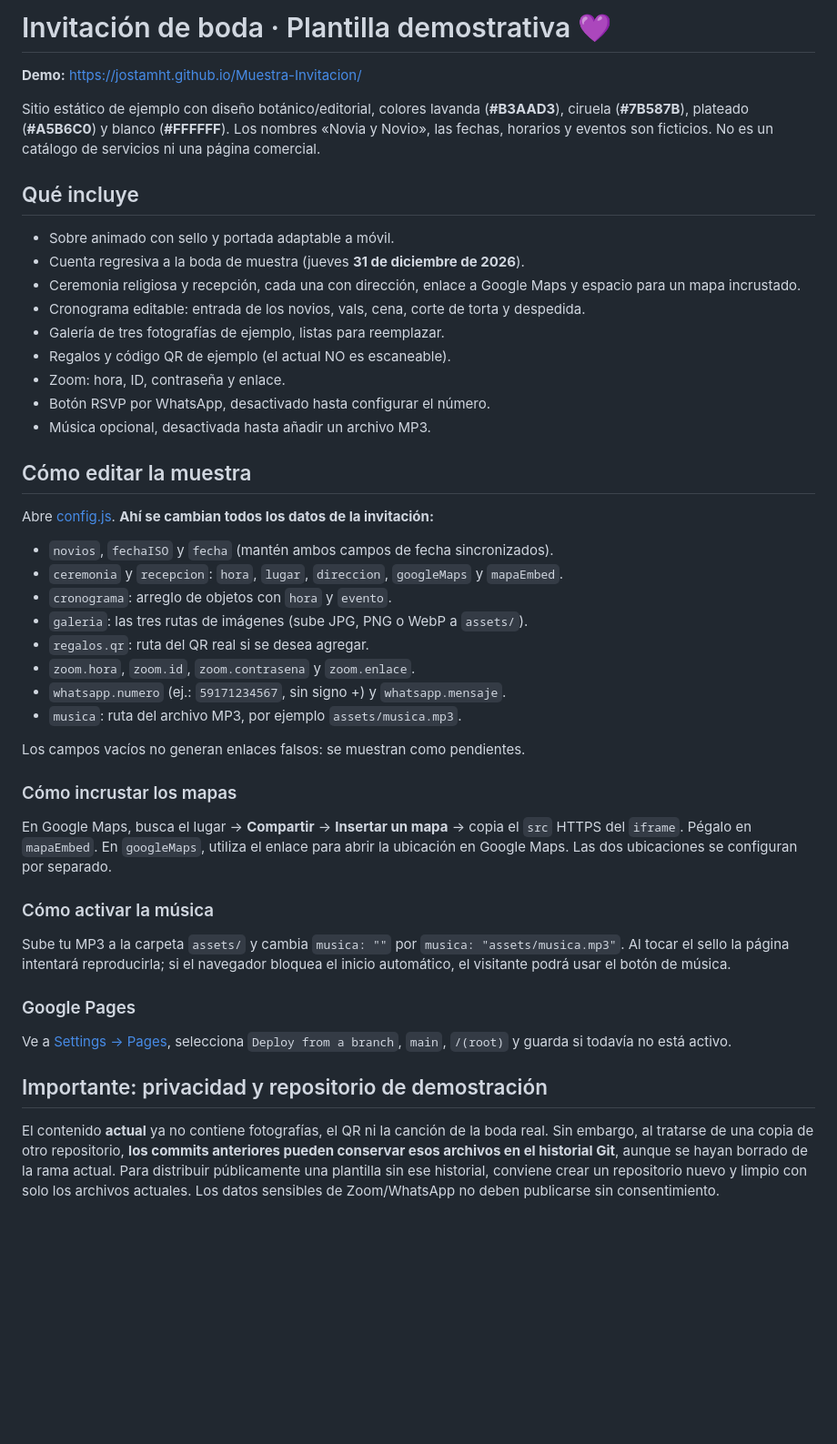
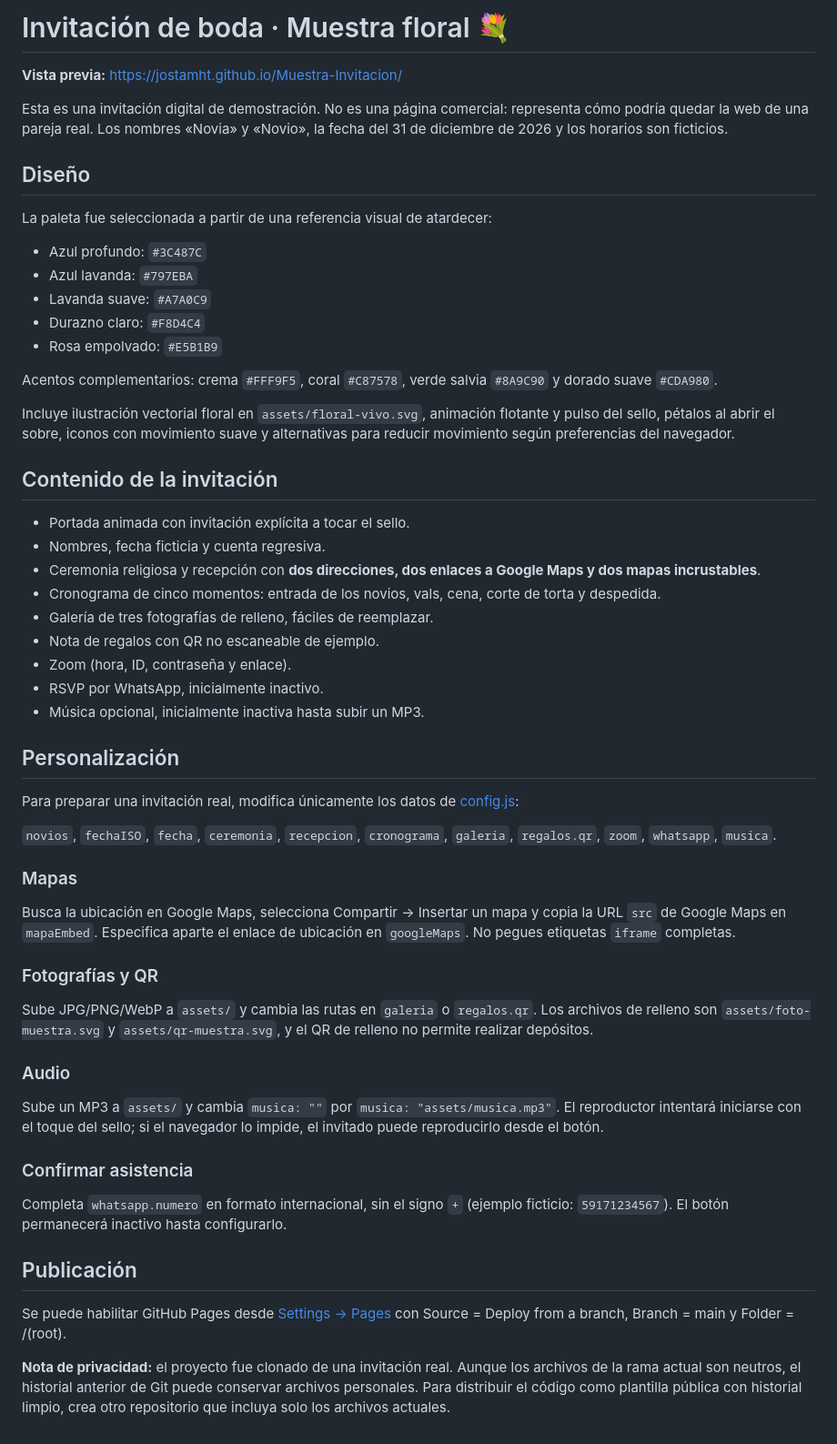
Before and after one commit to Jostamht/Muestra-Invitacion, a Markdown page: README.md, the part around the change. Shown at 91% size. Rendered like a GitHub page; blank space fills up the shorter version.

Commit message:
docs: describir rediseño floral y paleta de cinco colores

```diff
--- a/README.md
+++ b/README.md
@@ -1,41 +1,50 @@
-# Invitación de boda · Plantilla demostrativa 💜
+# Invitación de boda · Muestra floral 💐
 
-**Demo:** https://jostamht.github.io/Muestra-Invitacion/
+**Vista previa:** https://jostamht.github.io/Muestra-Invitacion/
 
-Sitio estático de ejemplo con diseño botánico/editorial, colores lavanda (**#B3AAD3**), ciruela (**#7B587B**), plateado (**#A5B6C0**) y blanco (**#FFFFFF**). Los nombres «Novia y Novio», las fechas, horarios y eventos son ficticios. No es un catálogo de servicios ni una página comercial.
+Esta es una invitación digital de demostración. No es una página comercial: representa cómo podría quedar la web de una pareja real. Los nombres «Novia» y «Novio», la fecha del 31 de diciembre de 2026 y los horarios son ficticios.
 
-## Qué incluye
-- Sobre animado con sello y portada adaptable a móvil.
-- Cuenta regresiva a la boda de muestra (jueves **31 de diciembre de 2026**).
-- Ceremonia religiosa y recepción, cada una con dirección, enlace a Google Maps y espacio para un mapa incrustado.
-- Cronograma editable: entrada de los novios, vals, cena, corte de torta y despedida.
-- Galería de tres fotografías de ejemplo, listas para reemplazar.
-- Regalos y código QR de ejemplo (el actual NO es escaneable).
-- Zoom: hora, ID, contraseña y enlace.
-- Botón RSVP por WhatsApp, desactivado hasta configurar el número.
-- Música opcional, desactivada hasta añadir un archivo MP3.
+## Diseño
+La paleta fue seleccionada a partir de una referencia visual de atardecer:
+- Azul profundo: `#3C487C`
+- Azul lavanda: `#797EBA`
+- Lavanda suave: `#A7A0C9`
+- Durazno claro: `#F8D4C4`
+- Rosa empolvado: `#E5B1B9`
 
-## Cómo editar la muestra
-Abre [config.js](config.js). **Ahí se cambian todos los datos de la invitación:**
-- `novios`, `fechaISO` y `fecha` (mantén ambos campos de fecha sincronizados).
-- `ceremonia` y `recepcion`: `hora`, `lugar`, `direccion`, `googleMaps` y `mapaEmbed`.
-- `cronograma`: arreglo de objetos con `hora` y `evento`.
-- `galeria`: las tres rutas de imágenes (sube JPG, PNG o WebP a `assets/`).
-- `regalos.qr`: ruta del QR real si se desea agregar.
-- `zoom.hora`, `zoom.id`, `zoom.contrasena` y `zoom.enlace`.
-- `whatsapp.numero` (ej.: `59171234567`, sin signo +) y `whatsapp.mensaje`.
-- `musica`: ruta del archivo MP3, por ejemplo `assets/musica.mp3`.
+Acentos complementarios: crema `#FFF9F5`, coral `#C87578`, verde salvia `#8A9C90` y dorado suave `#CDA980`.
 
-Los campos vacíos no generan enlaces falsos: se muestran como pendientes.
+Incluye ilustración vectorial floral en `assets/floral-vivo.svg`, animación flotante y pulso del sello, pétalos al abrir el sobre, iconos con movimiento suave y alternativas para reducir movimiento según preferencias del navegador.
 
-### Cómo incrustar los mapas
-En Google Maps, busca el lugar → **Compartir** → **Insertar un mapa** → copia el `src` HTTPS del `iframe`. Pégalo en `mapaEmbed`. En `googleMaps`, utiliza el enlace para abrir la ubicación en Google Maps. Las dos ubicaciones se configuran por separado.
+## Contenido de la invitación
+- Portada animada con invitación explícita a tocar el sello.
+- Nombres, fecha ficticia y cuenta regresiva.
+- Ceremonia religiosa y recepción con **dos direcciones, dos enlaces a Google Maps y dos mapas incrustables**.
+- Cronograma de cinco momentos: entrada de los novios, vals, cena, corte de torta y despedida.
+- Galería de tres fotografías de relleno, fáciles de reemplazar.
+- Nota de regalos con QR no escaneable de ejemplo.
+- Zoom (hora, ID, contraseña y enlace).
+- RSVP por WhatsApp, inicialmente inactivo.
+- Música opcional, inicialmente inactiva hasta subir un MP3.
 
-### Cómo activar la música
-Sube tu MP3 a la carpeta `assets/` y cambia `musica: ""` por `musica: "assets/musica.mp3"`. Al tocar el sello la página intentará reproducirla; si el navegador bloquea el inicio automático, el visitante podrá usar el botón de música.
+## Personalización
+Para preparar una invitación real, modifica únicamente los datos de [config.js](config.js):
 
-### Google Pages
-Ve a [Settings → Pages](https://github.com/Jostamht/Muestra-Invitacion/settings/pages), selecciona `Deploy from a branch`, `main`, `/(root)` y guarda si todavía no está activo.
+`novios`, `fechaISO`, `fecha`, `ceremonia`, `recepcion`, `cronograma`, `galeria`, `regalos.qr`, `zoom`, `whatsapp`, `musica`.
 
-## Importante: privacidad y repositorio de demostración
-El contenido **actual** ya no contiene fotografías, el QR ni la canción de la boda real. Sin embargo, al tratarse de una copia de otro repositorio, **los commits anteriores pueden conservar esos archivos en el historial Git**, aunque se hayan borrado de la rama actual. Para distribuir públicamente una plantilla sin ese historial, conviene crear un repositorio nuevo y limpio con solo los archivos actuales. Los datos sensibles de Zoom/WhatsApp no deben publicarse sin consentimiento.
+### Mapas
+Busca la ubicación en Google Maps, selecciona Compartir → Insertar un mapa y copia la URL `src` de Google Maps en `mapaEmbed`. Especifica aparte el enlace de ubicación en `googleMaps`. No pegues etiquetas `iframe` completas.
+
+### Fotografías y QR
+Sube JPG/PNG/WebP a `assets/` y cambia las rutas en `galeria` o `regalos.qr`. Los archivos de relleno son `assets/foto-muestra.svg` y `assets/qr-muestra.svg`, y el QR de relleno no permite realizar depósitos.
+
+### Audio
+Sube un MP3 a `assets/` y cambia `musica: ""` por `musica: "assets/musica.mp3"`. El reproductor intentará iniciarse con el toque del sello; si el navegador lo impide, el invitado puede reproducirlo desde el botón.
+
+### Confirmar asistencia
+Completa `whatsapp.numero` en formato internacional, sin el signo `+` (ejemplo ficticio: `59171234567`). El botón permanecerá inactivo hasta configurarlo.
+
+## Publicación
+Se puede habilitar GitHub Pages desde [Settings → Pages](https://github.com/Jostamht/Muestra-Invitacion/settings/pages) con Source = Deploy from a branch, Branch = main y Folder = /(root).
+
+**Nota de privacidad:** el proyecto fue clonado de una invitación real. Aunque los archivos de la rama actual son neutros, el historial anterior de Git puede conservar archivos personales. Para distribuir el código como plantilla pública con historial limpio, crea otro repositorio que incluya solo los archivos actuales.
```
